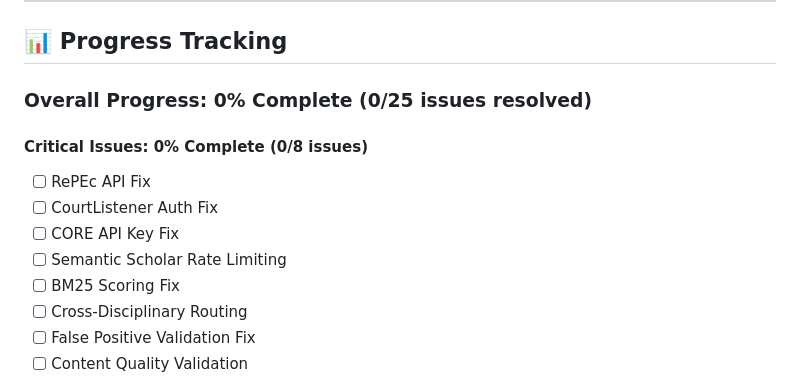
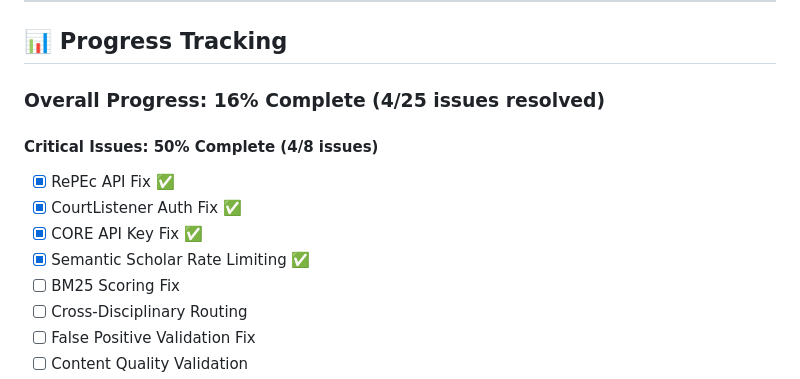
Before and after one commit to JosiahSiegel/sourcecrate-mcp, a Markdown page: COMPREHENSIVE_ISSUE_RESOLUTION.md, the part around one of its changes. Drawn GitHub-style.

```diff
--- a/COMPREHENSIVE_ISSUE_RESOLUTION.md
+++ b/COMPREHENSIVE_ISSUE_RESOLUTION.md
@@ -455,13 +467,13 @@ After all issues resolved:
 
 ## 📊 Progress Tracking
 
-### Overall Progress: 0% Complete (0/25 issues resolved)
+### Overall Progress: 16% Complete (4/25 issues resolved)
 
-#### Critical Issues: 0% Complete (0/8 issues)
-- [ ] RePEc API Fix
-- [ ] CourtListener Auth Fix
-- [ ] CORE API Key Fix
-- [ ] Semantic Scholar Rate Limiting
+#### Critical Issues: 50% Complete (4/8 issues)
+- [x] RePEc API Fix ✅
+- [x] CourtListener Auth Fix ✅
+- [x] CORE API Key Fix ✅
+- [x] Semantic Scholar Rate Limiting ✅
 - [ ] BM25 Scoring Fix
 - [ ] Cross-Disciplinary Routing
 - [ ] False Positive Validation Fix
```
Also changed, not shown: other parts of COMPREHENSIVE_ISSUE_RESOLUTION.md (+65 -53 lines).
